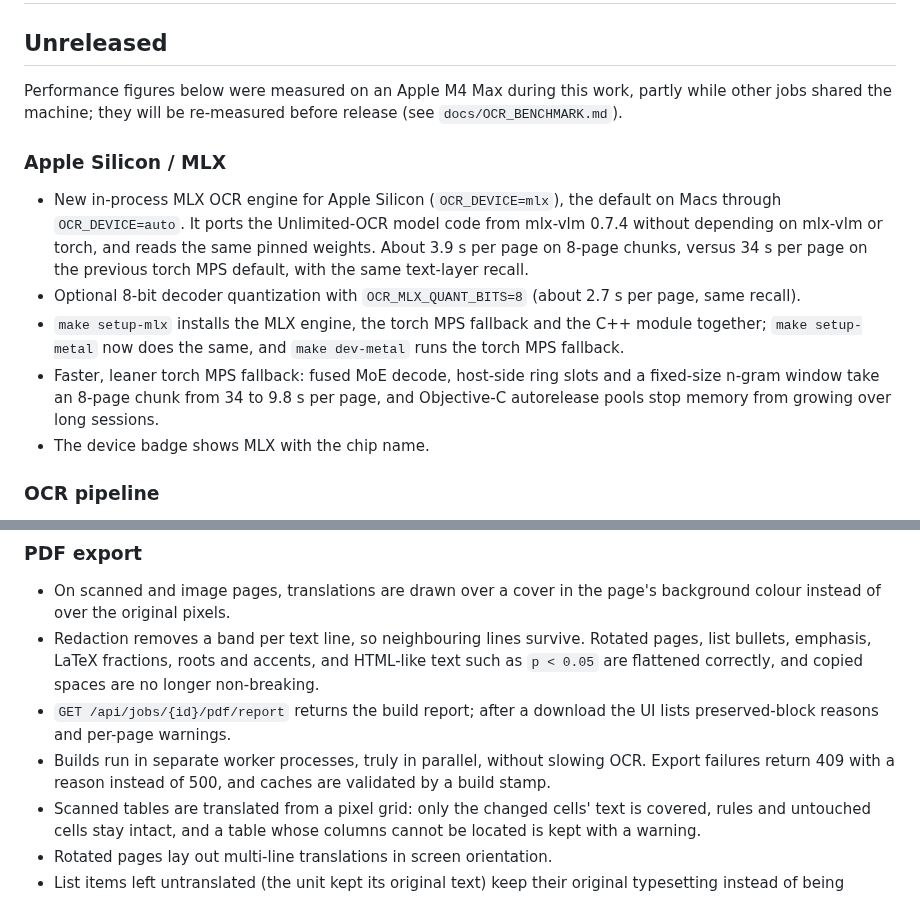
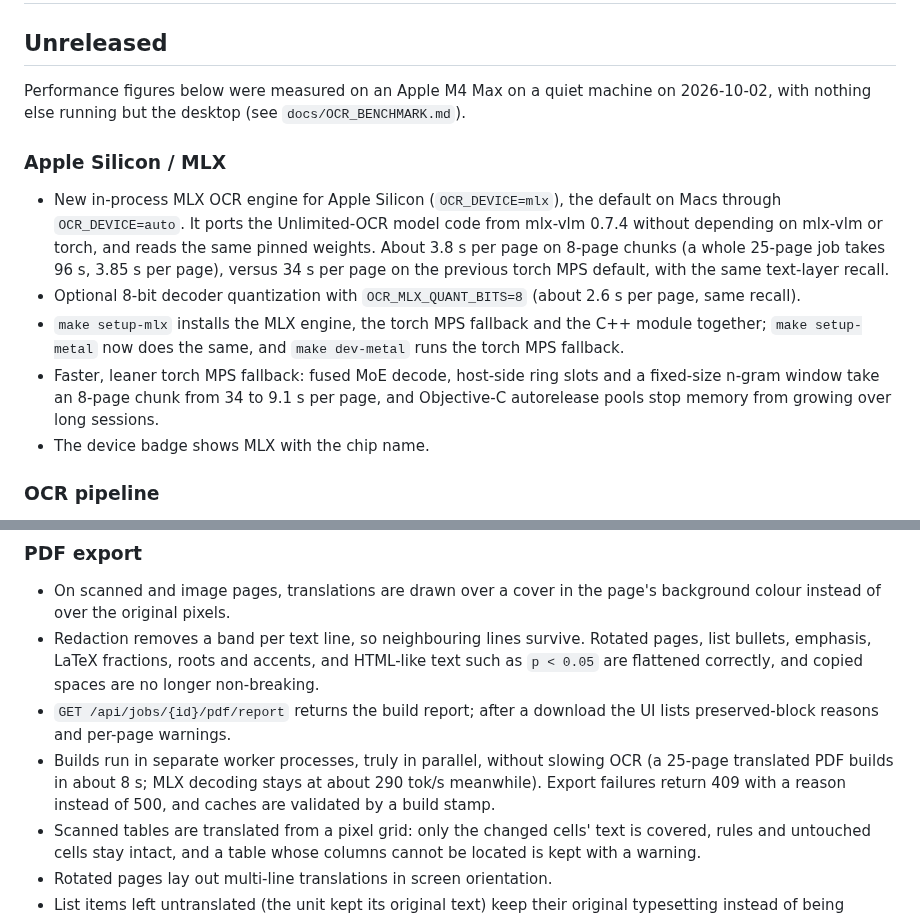
Before and after one commit to Chedrian07/PDF-OCR-Translator, a Markdown page: CHANGELOG.md, 2 parts joined by grey strips. Rendered like a GitHub page.

Commit message:
docs(changelog): replace provisional Apple Silicon figures
경합 중에 잰 값과 출시 전 재측정 예정 문구를 조용한 머신 재측정 값(MLX 3.8 s/쪽·8비트 2.6 s/쪽·MPS 9.1 s/쪽·번역 PDF 빌드 약 8 s)으로 바꾼다.

```diff
--- a/CHANGELOG.md
+++ b/CHANGELOG.md
@@ -2,14 +2,14 @@
 
 ## Unreleased
 
-Performance figures below were measured on an Apple M4 Max during this work, partly while other jobs shared the machine; they will be re-measured before release (see `docs/OCR_BENCHMARK.md`).
+Performance figures below were measured on an Apple M4 Max on a quiet machine on 2026-10-02, with nothing else running but the desktop (see `docs/OCR_BENCHMARK.md`).
 
 ### Apple Silicon / MLX
 
-- New in-process MLX OCR engine for Apple Silicon (`OCR_DEVICE=mlx`), the default on Macs through `OCR_DEVICE=auto`. It ports the Unlimited-OCR model code from mlx-vlm 0.7.4 without depending on mlx-vlm or torch, and reads the same pinned weights. About 3.9 s per page on 8-page chunks, versus 34 s per page on the previous torch MPS default, with the same text-layer recall.
-- Optional 8-bit decoder quantization with `OCR_MLX_QUANT_BITS=8` (about 2.7 s per page, same recall).
+- New in-process MLX OCR engine for Apple Silicon (`OCR_DEVICE=mlx`), the default on Macs through `OCR_DEVICE=auto`. It ports the Unlimited-OCR model code from mlx-vlm 0.7.4 without depending on mlx-vlm or torch, and reads the same pinned weights. About 3.8 s per page on 8-page chunks (a whole 25-page job takes 96 s, 3.85 s per page), versus 34 s per page on the previous torch MPS default, with the same text-layer recall.
+- Optional 8-bit decoder quantization with `OCR_MLX_QUANT_BITS=8` (about 2.6 s per page, same recall).
 - `make setup-mlx` installs the MLX engine, the torch MPS fallback and the C++ module together; `make setup-metal` now does the same, and `make dev-metal` runs the torch MPS fallback.
-- Faster, leaner torch MPS fallback: fused MoE decode, host-side ring slots and a fixed-size n-gram window take an 8-page chunk from 34 to 9.8 s per page, and Objective-C autorelease pools stop memory from growing over long sessions.
+- Faster, leaner torch MPS fallback: fused MoE decode, host-side ring slots and a fixed-size n-gram window take an 8-page chunk from 34 to 9.1 s per page, and Objective-C autorelease pools stop memory from growing over long sessions.
 - The device badge shows MLX with the chip name.
 
 ### OCR pipeline
@@ -55,7 +55,7 @@ Performance figures below were measured on an Apple M4 Max during this work, par
 - On scanned and image pages, translations are drawn over a cover in the page's background colour instead of over the original pixels.
 - Redaction removes a band per text line, so neighbouring lines survive. Rotated pages, list bullets, emphasis, LaTeX fractions, roots and accents, and HTML-like text such as `p < 0.05` are flattened correctly, and copied spaces are no longer non-breaking.
 - `GET /api/jobs/{id}/pdf/report` returns the build report; after a download the UI lists preserved-block reasons and per-page warnings.
-- Builds run in separate worker processes, truly in parallel, without slowing OCR. Export failures return 409 with a reason instead of 500, and caches are validated by a build stamp.
+- Builds run in separate worker processes, truly in parallel, without slowing OCR (a 25-page translated PDF builds in about 8 s; MLX decoding stays at about 290 tok/s meanwhile). Export failures return 409 with a reason instead of 500, and caches are validated by a build stamp.
 - Scanned tables are translated from a pixel grid: only the changed cells' text is covered, rules and untouched cells stay intact, and a table whose columns cannot be located is kept with a warning.
 - Rotated pages lay out multi-line translations in screen orientation.
 - List items left untranslated (the unit kept its original text) keep their original typesetting instead of being redrawn as plain text with stray fraction bars.
```
